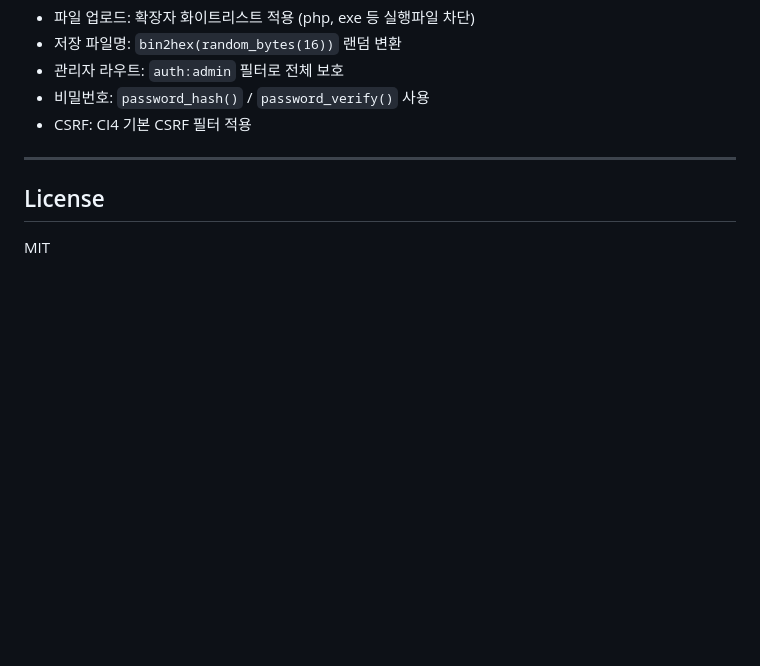
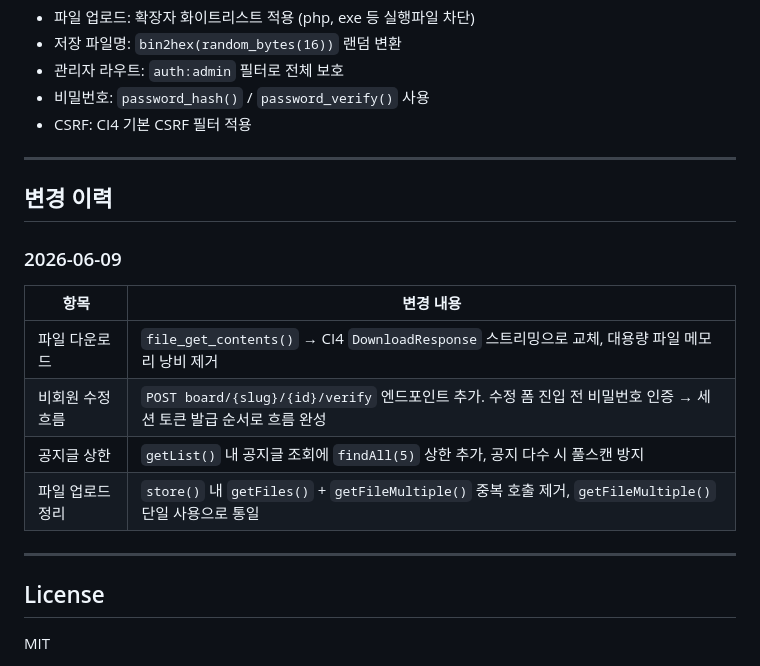
Before and after one commit to pushwing/AICreo, a Markdown page: README.md, the part around the change. Rendered like a GitHub page; blank space fills up the shorter version.

Commit message:
docs: README에 2026-06-09 변경 이력 추가
Co-Authored-By: Claude Sonnet 4.6 <noreply@anthropic.com>

```diff
--- a/README.md
+++ b/README.md
@@ -233,6 +233,19 @@ php spark serve
 
 ---
 
+## 변경 이력
+
+### 2026-06-09
+
+| 항목 | 변경 내용 |
+|------|----------|
+| 파일 다운로드 | `file_get_contents()` → CI4 `DownloadResponse` 스트리밍으로 교체, 대용량 파일 메모리 낭비 제거 |
+| 비회원 수정 흐름 | `POST board/{slug}/{id}/verify` 엔드포인트 추가. 수정 폼 진입 전 비밀번호 인증 → 세션 토큰 발급 순서로 흐름 완성 |
+| 공지글 상한 | `getList()` 내 공지글 조회에 `findAll(5)` 상한 추가, 공지 다수 시 풀스캔 방지 |
+| 파일 업로드 정리 | `store()` 내 `getFiles()` + `getFileMultiple()` 중복 호출 제거, `getFileMultiple()` 단일 사용으로 통일 |
+
+---
+
 ## License
 
 MIT
```
